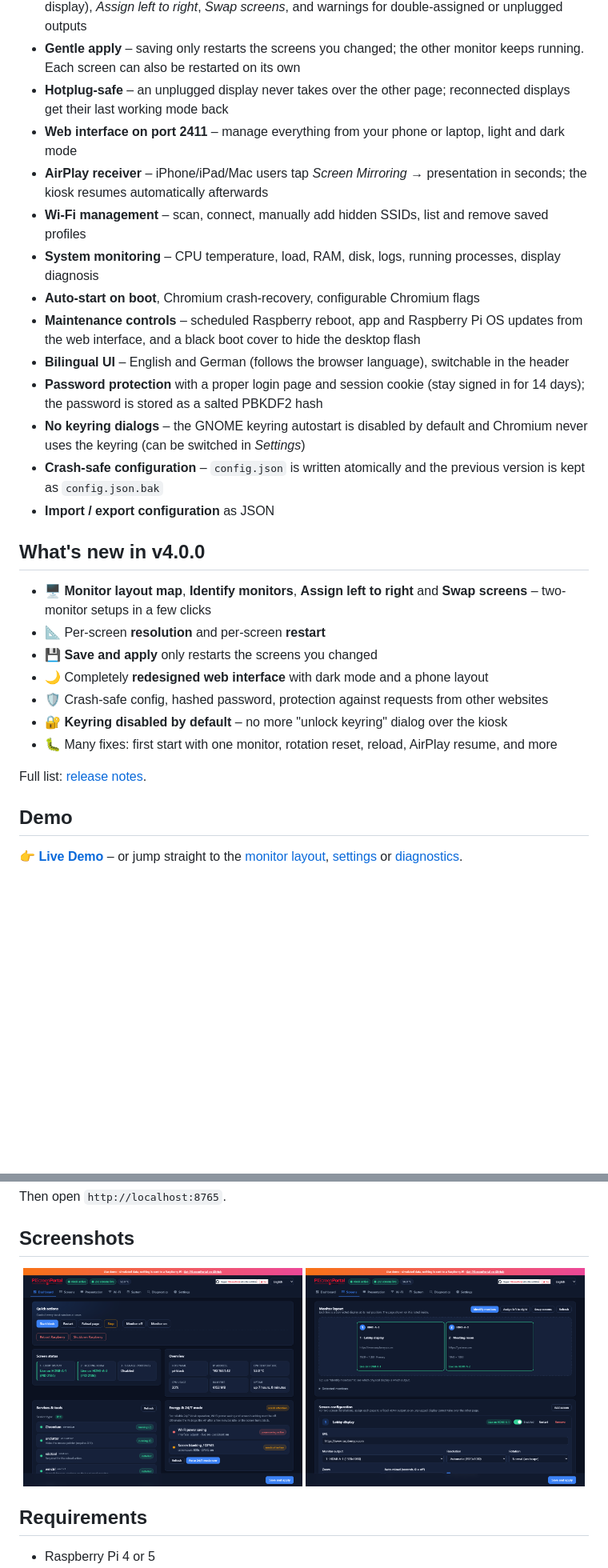
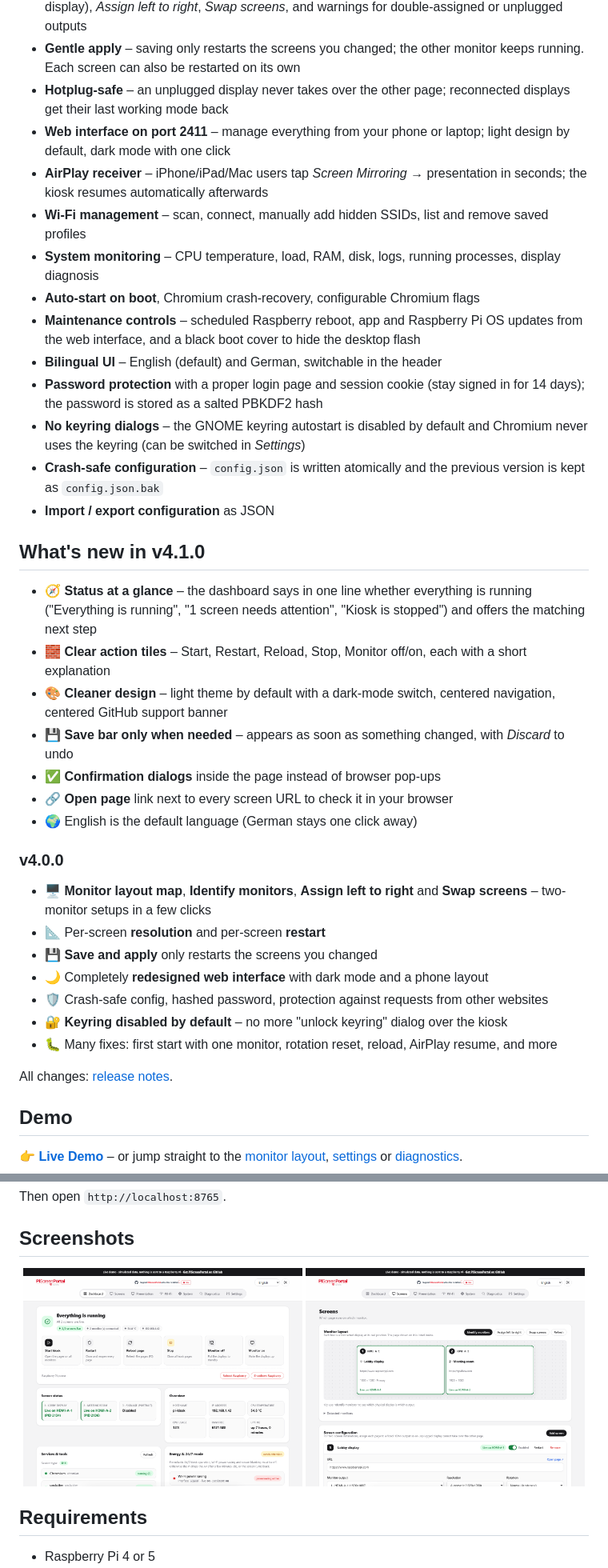
Before and after one commit to WEXiT/PiScreenPortal, a Markdown page: README.md, 2 parts joined by grey strips. Shown at 80% size. GitHub-like rendering; pictures changed too: docs/screenshots/dashboard.png, docs/screenshots/screens.png; blank space fills up the shorter version.

```diff
--- a/README.md
+++ b/README.md
@@ -32,19 +32,29 @@ Raspberry Pi · Digital Signage · Kiosk Mode · Multi Monitor · AirPlay · Web
 - **Easy two-monitor setup** – live monitor map, *Identify monitors* (shows a big number on every display), *Assign left to right*, *Swap screens*, and warnings for double-assigned or unplugged outputs
 - **Gentle apply** – saving only restarts the screens you changed; the other monitor keeps running. Each screen can also be restarted on its own
 - **Hotplug-safe** – an unplugged display never takes over the other page; reconnected displays get their last working mode back
-- **Web interface on port 2411** – manage everything from your phone or laptop, light and dark mode
+- **Web interface on port 2411** – manage everything from your phone or laptop; light design by default, dark mode with one click
 - **AirPlay receiver** – iPhone/iPad/Mac users tap *Screen Mirroring* → presentation in seconds; the kiosk resumes automatically afterwards
 - **Wi-Fi management** – scan, connect, manually add hidden SSIDs, list and remove saved profiles
 - **System monitoring** – CPU temperature, load, RAM, disk, logs, running processes, display diagnosis
 - **Auto-start on boot**, Chromium crash-recovery, configurable Chromium flags
 - **Maintenance controls** – scheduled Raspberry reboot, app and Raspberry Pi OS updates from the web interface, and a black boot cover to hide the desktop flash
-- **Bilingual UI** – English and German (follows the browser language), switchable in the header
+- **Bilingual UI** – English (default) and German, switchable in the header
 - **Password protection** with a proper login page and session cookie (stay signed in for 14 days); the password is stored as a salted PBKDF2 hash
 - **No keyring dialogs** – the GNOME keyring autostart is disabled by default and Chromium never uses the keyring (can be switched in *Settings*)
 - **Crash-safe configuration** – `config.json` is written atomically and the previous version is kept as `config.json.bak`
 - **Import / export configuration** as JSON
 
-## What's new in v4.0.0
+## What's new in v4.1.0
+
+- 🧭 **Status at a glance** – the dashboard says in one line whether everything is running ("Everything is running", "1 screen needs attention", "Kiosk is stopped") and offers the matching next step
+- 🧱 **Clear action tiles** – Start, Restart, Reload, Stop, Monitor off/on, each with a short explanation
+- 🎨 **Cleaner design** – light theme by default with a dark-mode switch, centered navigation, centered GitHub support banner
+- 💾 **Save bar only when needed** – appears as soon as something changed, with *Discard* to undo
+- ✅ **Confirmation dialogs** inside the page instead of browser pop-ups
+- 🔗 **Open page** link next to every screen URL to check it in your browser
+- 🌍 English is the default language (German stays one click away)
+
+### v4.0.0
 
 - 🖥️ **Monitor layout map**, **Identify monitors**, **Assign left to right** and **Swap screens** – two-monitor setups in a few clicks
 - 📐 Per-screen **resolution** and per-screen **restart**
@@ -54,7 +64,7 @@ Raspberry Pi · Digital Signage · Kiosk Mode · Multi Monitor · AirPlay · Web
 - 🔐 **Keyring disabled by default** – no more "unlock keyring" dialog over the kiosk
 - 🐛 Many fixes: first start with one monitor, rotation reset, reload, AirPlay resume, and more
 
-Full list: [release notes](https://github.com/WEXiT/PiScreenPortal/releases/latest).
+All changes: [release notes](https://github.com/WEXiT/PiScreenPortal/releases).
 
 ## Demo
 
```
Also changed, not shown: other parts of README.md (+8 -3 lines), 11 other files.
